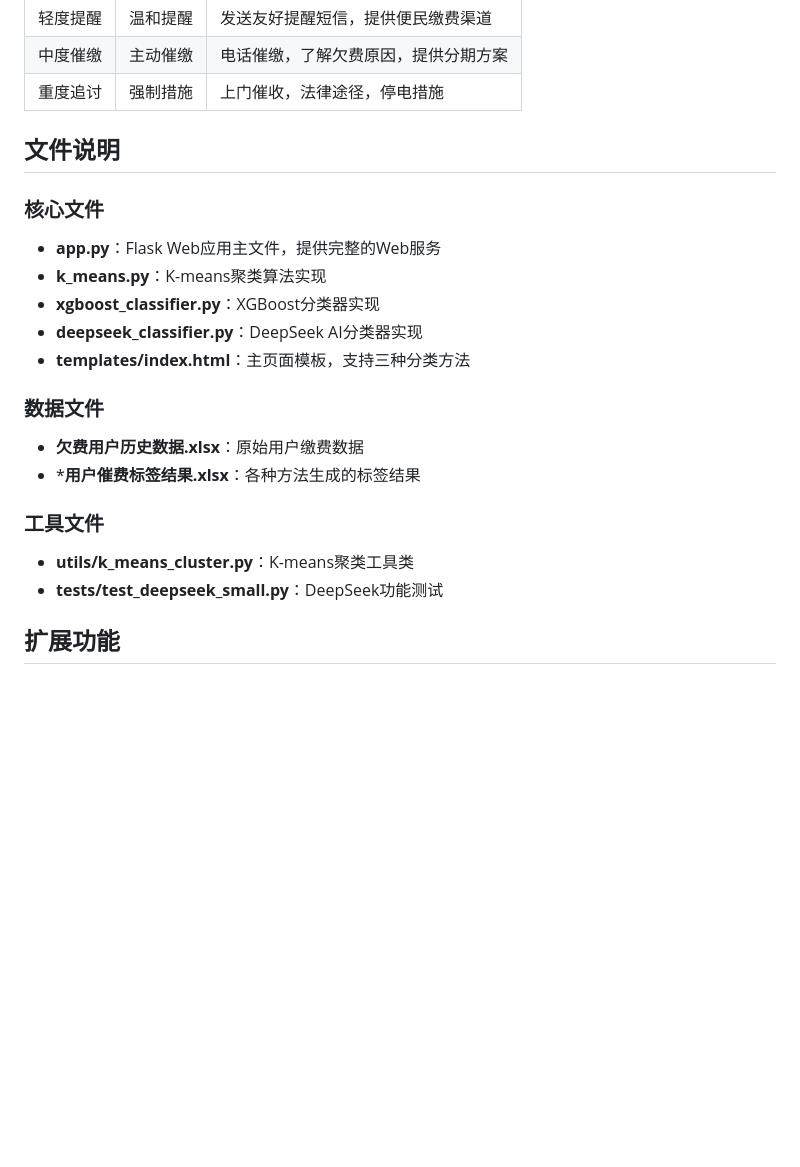
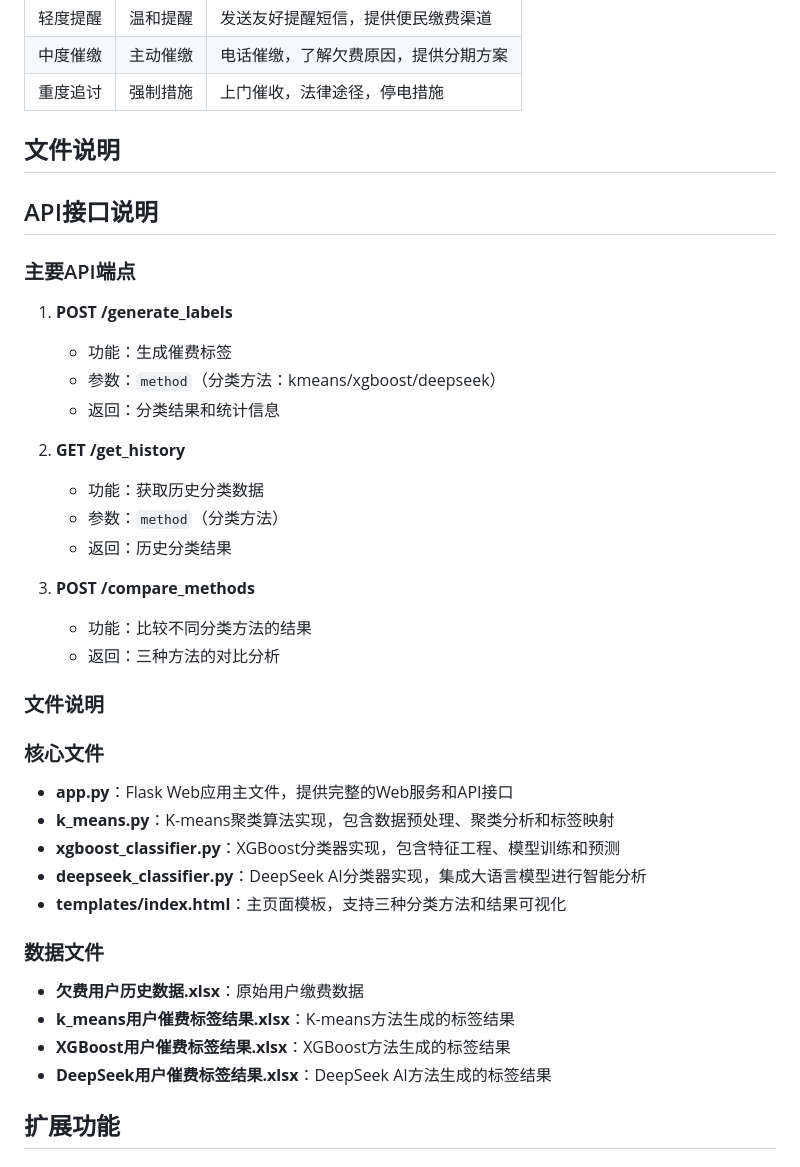
Before and after one commit to xinghesuguang/Data-processing, a Markdown page: README.md, the part around one of its changes. GitHub-like rendering; blank space fills up the shorter version.

```diff
--- a/README.md
+++ b/README.md
@@ -196,23 +199,40 @@ python app.py
 
 ## 文件说明
 
+## API接口说明
+
+### 主要API端点
+
+1. **POST /generate_labels**
+   - 功能：生成催费标签
+   - 参数：`method`（分类方法：kmeans/xgboost/deepseek）
+   - 返回：分类结果和统计信息
+
+2. **GET /get_history**
+   - 功能：获取历史分类数据
+   - 参数：`method`（分类方法）
+   - 返回：历史分类结果
+
+3. **POST /compare_methods**
+   - 功能：比较不同分类方法的结果
+   - 返回：三种方法的对比分析
+
+### 文件说明
+
 ### 核心文件
 
-- **app.py**：Flask Web应用主文件，提供完整的Web服务
-- **k_means.py**：K-means聚类算法实现
-- **xgboost_classifier.py**：XGBoost分类器实现
-- **deepseek_classifier.py**：DeepSeek AI分类器实现
-- **templates/index.html**：主页面模板，支持三种分类方法
+- **app.py**：Flask Web应用主文件，提供完整的Web服务和API接口
+- **k_means.py**：K-means聚类算法实现，包含数据预处理、聚类分析和标签映射
+- **xgboost_classifier.py**：XGBoost分类器实现，包含特征工程、模型训练和预测
+- **deepseek_classifier.py**：DeepSeek AI分类器实现，集成大语言模型进行智能分析
+- **templates/index.html**：主页面模板，支持三种分类方法和结果可视化
 
 ### 数据文件
 
 - **欠费用户历史数据.xlsx**：原始用户缴费数据
-- ***用户催费标签结果.xlsx**：各种方法生成的标签结果
-
-### 工具文件
-
-- **utils/k_means_cluster.py**：K-means聚类工具类
-- **tests/test_deepseek_small.py**：DeepSeek功能测试
+- **k_means用户催费标签结果.xlsx**：K-means方法生成的标签结果
+- **XGBoost用户催费标签结果.xlsx**：XGBoost方法生成的标签结果
+- **DeepSeek用户催费标签结果.xlsx**：DeepSeek AI方法生成的标签结果
 
 ## 扩展功能
 
```
Also changed, not shown: other parts of README.md (+12 -9 lines).
